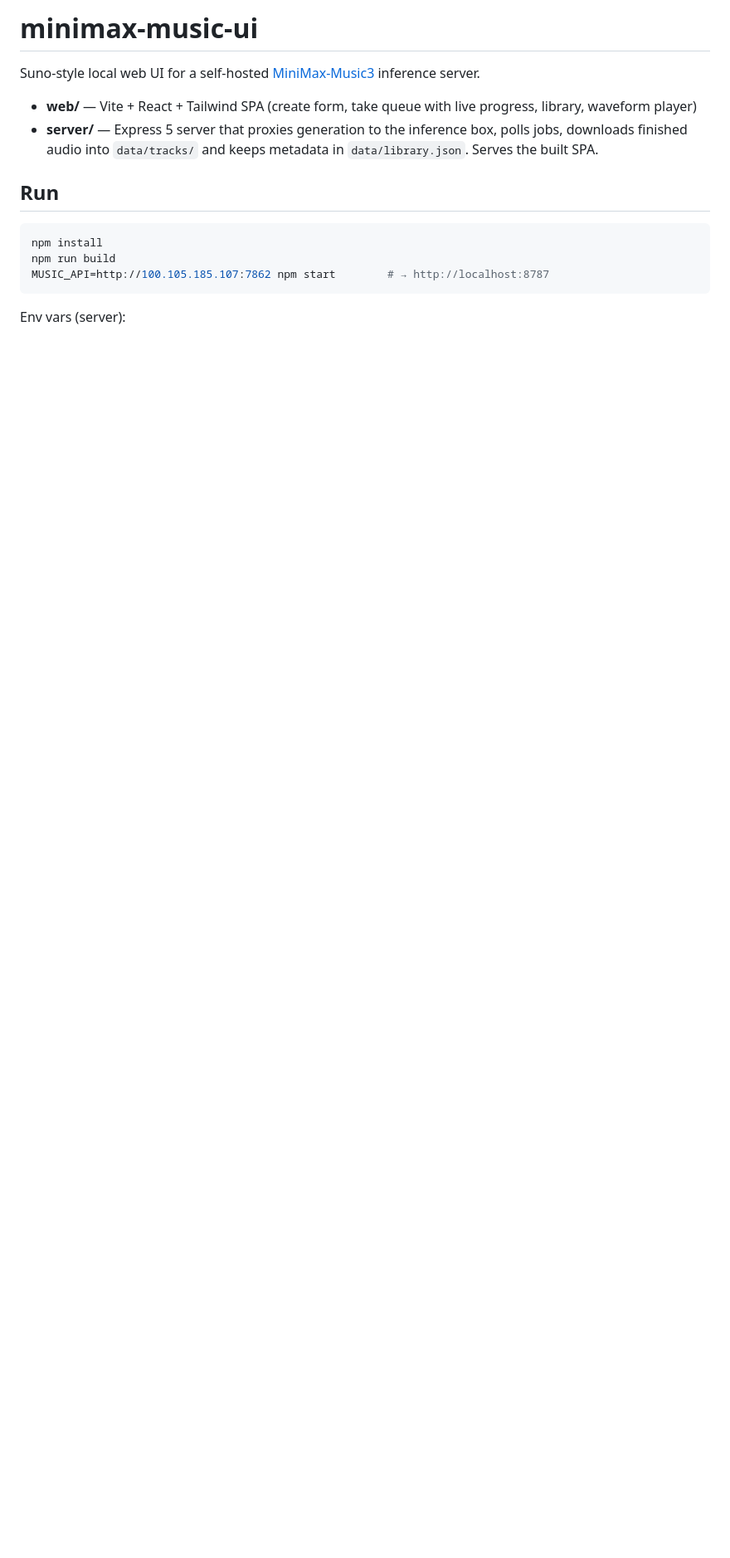
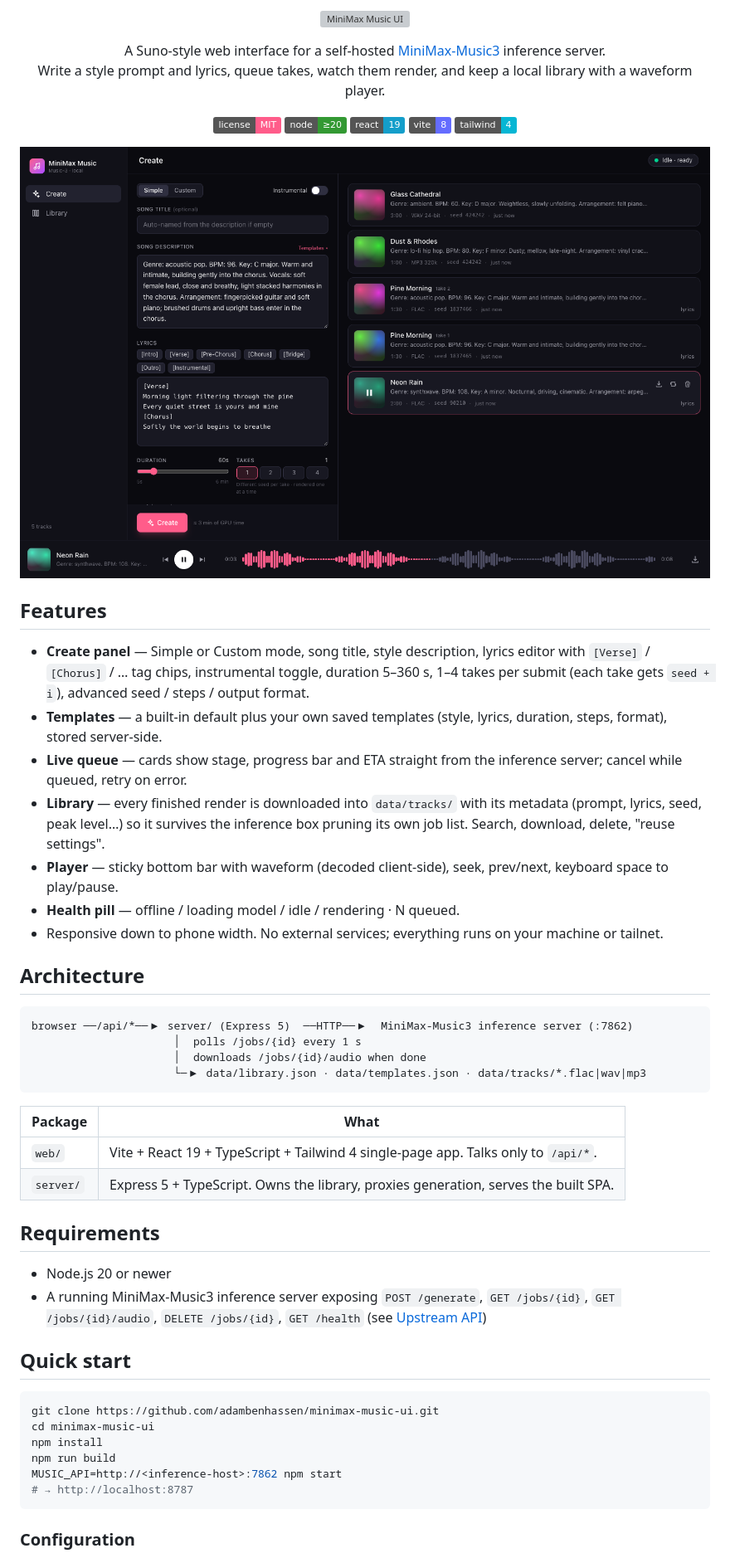
Before and after one commit to adambenhassen/minimax-music-ui, a Markdown page: README.md, the part around one of its changes. Shown at 83% size. Rendered like a GitHub page; pictures changed too: docs/assets/screenshot.png (added); badges without logos; blank space fills up the shorter version; grey boxes are pictures that could not be loaded.

Commit message:
docs: README with banner, screenshot, badges; add MIT license

````diff
--- a/README.md
+++ b/README.md
@@ -1,17 +1,63 @@
-# minimax-music-ui
+<p align="center">
+  <img src="docs/assets/banner.svg" alt="MiniMax Music UI" width="100%">
+</p>
 
-Suno-style local web UI for a self-hosted [MiniMax-Music3](https://huggingface.co/MiniMaxAI/MiniMax-Music3) inference server.
+<p align="center">
+  A Suno-style web interface for a self-hosted <a href="https://huggingface.co/MiniMaxAI/MiniMax-Music3">MiniMax-Music3</a> inference server.<br>
+  Write a style prompt and lyrics, queue takes, watch them render, and keep a local library with a waveform player.
+</p>
 
-- **web/** — Vite + React + Tailwind SPA (create form, take queue with live progress, library, waveform player)
-- **server/** — Express 5 server that proxies generation to the inference box, polls jobs, downloads finished audio into `data/tracks/` and keeps metadata in `data/library.json`. Serves the built SPA.
+<p align="center">
+  <a href="LICENSE"><img alt="License: MIT" src="https://img.shields.io/badge/license-MIT-ff5c8a.svg"></a>
+  <img alt="Node 20+" src="https://img.shields.io/badge/node-%E2%89%A520-339933?logo=node.js&logoColor=white">
+  <img alt="React 19" src="https://img.shields.io/badge/react-19-149eca?logo=react&logoColor=white">
+  <img alt="Vite 8" src="https://img.shields.io/badge/vite-8-646cff?logo=vite&logoColor=white">
+  <img alt="Tailwind CSS 4" src="https://img.shields.io/badge/tailwind-4-06b6d4?logo=tailwindcss&logoColor=white">
+</p>
 
-## Run
+<p align="center">
+  <img src="docs/assets/screenshot.png" alt="MiniMax Music UI — create panel, track feed and player" width="100%">
+</p>
+
+## Features
+
+- **Create panel** — Simple or Custom mode, song title, style description, lyrics editor with `[Verse]` / `[Chorus]` / … tag chips, instrumental toggle, duration 5–360 s, 1–4 takes per submit (each take gets `seed + i`), advanced seed / steps / output format.
+- **Templates** — a built-in default plus your own saved templates (style, lyrics, duration, steps, format), stored server-side.
+- **Live queue** — cards show stage, progress bar and ETA straight from the inference server; cancel while queued, retry on error.
+- **Library** — every finished render is downloaded into `data/tracks/` with its metadata (prompt, lyrics, seed, peak level…) so it survives the inference box pruning its own job list. Search, download, delete, "reuse settings".
+- **Player** — sticky bottom bar with waveform (decoded client-side), seek, prev/next, keyboard space to play/pause.
+- **Health pill** — offline / loading model / idle / rendering · N queued.
+- Responsive down to phone width. No external services; everything runs on your machine or tailnet.
+
+## Architecture
+
+```
+browser ──/api/*──▶ server/ (Express 5)  ──HTTP──▶  MiniMax-Music3 inference server (:7862)
+                      │  polls /jobs/{id} every 1 s
+                      │  downloads /jobs/{id}/audio when done
+                      └─▶ data/library.json · data/templates.json · data/tracks/*.flac|wav|mp3
+```
+
+| Package | What |
+|---|---|
+| `web/` | Vite + React 19 + TypeScript + Tailwind 4 single-page app. Talks only to `/api/*`. |
+| `server/` | Express 5 + TypeScript. Owns the library, proxies generation, serves the built SPA. |
+
+## Requirements
+
+- Node.js 20 or newer
+- A running MiniMax-Music3 inference server exposing `POST /generate`, `GET /jobs/{id}`, `GET /jobs/{id}/audio`, `DELETE /jobs/{id}`, `GET /health` (see [Upstream API](#upstream-api))
+
+## Quick start
 
 ```bash
+git clone https://github.com/adambenhassen/minimax-music-ui.git
+cd minimax-music-ui
 npm install
 npm run build
-MUSIC_API=http://100.105.185.107:7862 npm start        # → http://localhost:8787
+MUSIC_API=http://<inference-host>:7862 npm start
+# → http://localhost:8787
 ```
 
-Env vars (server):
+### Configuration
 
````
Also changed, not shown: other parts of README.md (+48 -20 lines), 2 other files.
